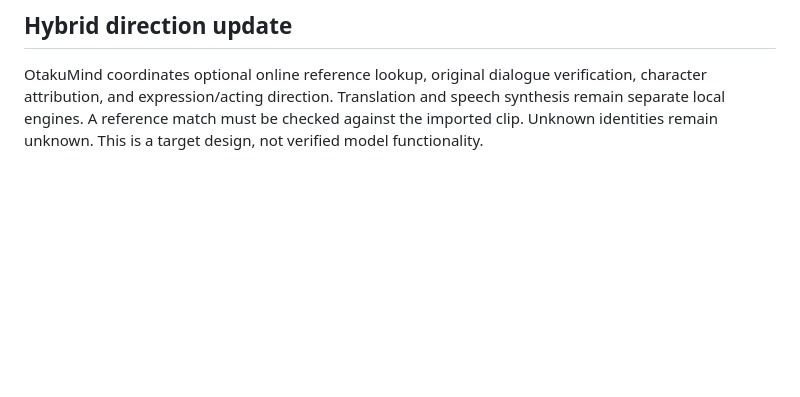
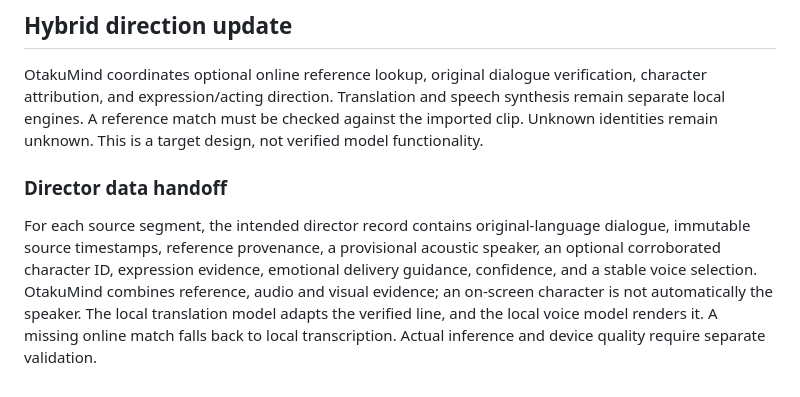
Before and after one commit to parikshitupadhyay2007-lab/Ai-dubbing-studio, a Markdown page: docs/recovery/OTAKUMIND_DIRECTOR_ARCHITECTURE.md, the part around the change. GitHub-like rendering; blank space fills up the shorter version.

Commit message:
Specify OtakuMind script, character and expression handoff

```diff
--- a/docs/recovery/OTAKUMIND_DIRECTOR_ARCHITECTURE.md
+++ b/docs/recovery/OTAKUMIND_DIRECTOR_ARCHITECTURE.md
@@ -48,3 +48,6 @@ P3: expanded verified reference coverage, long-video reliability, performance an
 
 ## Hybrid direction update
 OtakuMind coordinates optional online reference lookup, original dialogue verification, character attribution, and expression/acting direction. Translation and speech synthesis remain separate local engines. A reference match must be checked against the imported clip. Unknown identities remain unknown. This is a target design, not verified model functionality.
+
+### Director data handoff
+For each source segment, the intended director record contains original-language dialogue, immutable source timestamps, reference provenance, a provisional acoustic speaker, an optional corroborated character ID, expression evidence, emotional delivery guidance, confidence, and a stable voice selection. OtakuMind combines reference, audio and visual evidence; an on-screen character is not automatically the speaker. The local translation model adapts the verified line, and the local voice model renders it. A missing online match falls back to local transcription. Actual inference and device quality require separate validation.
```
